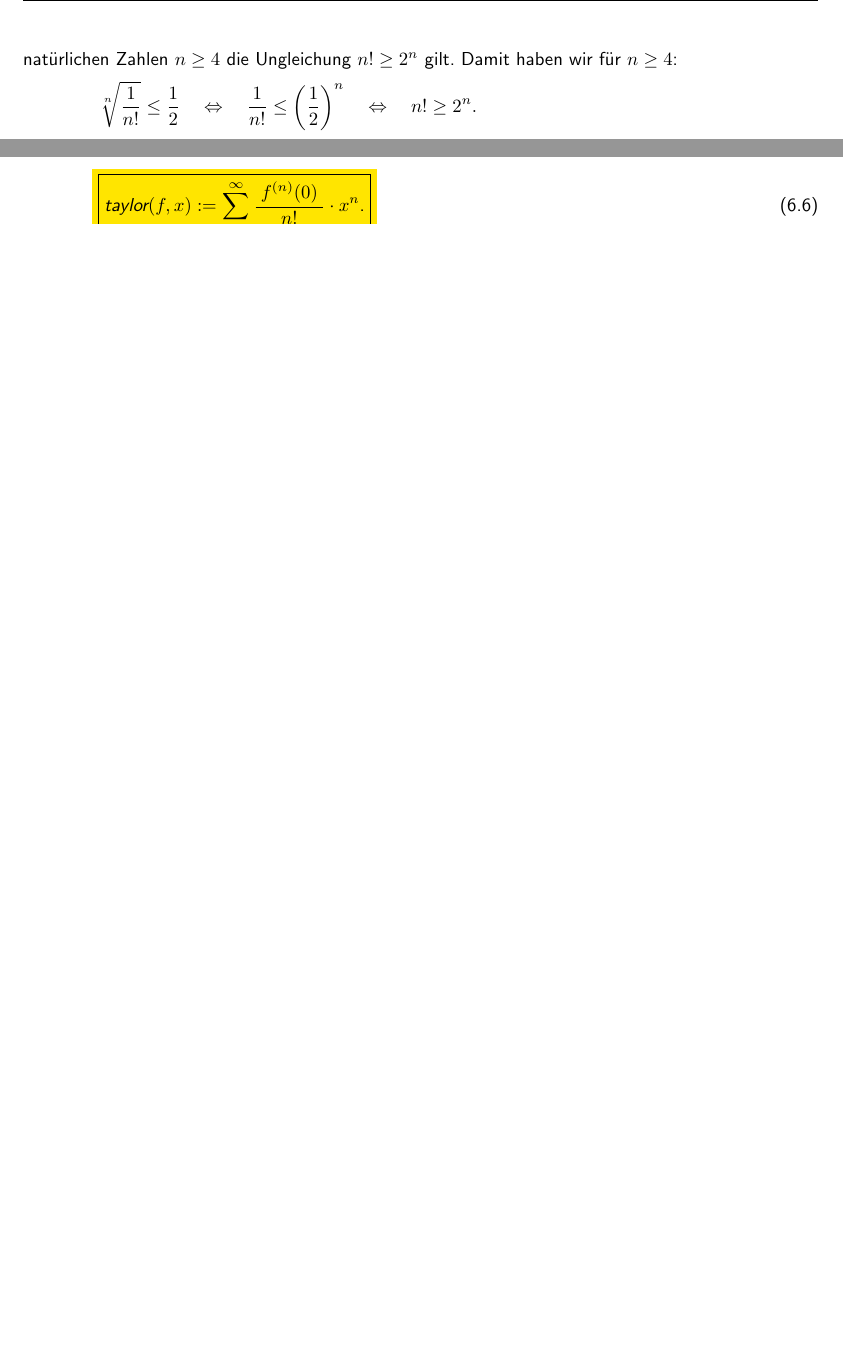
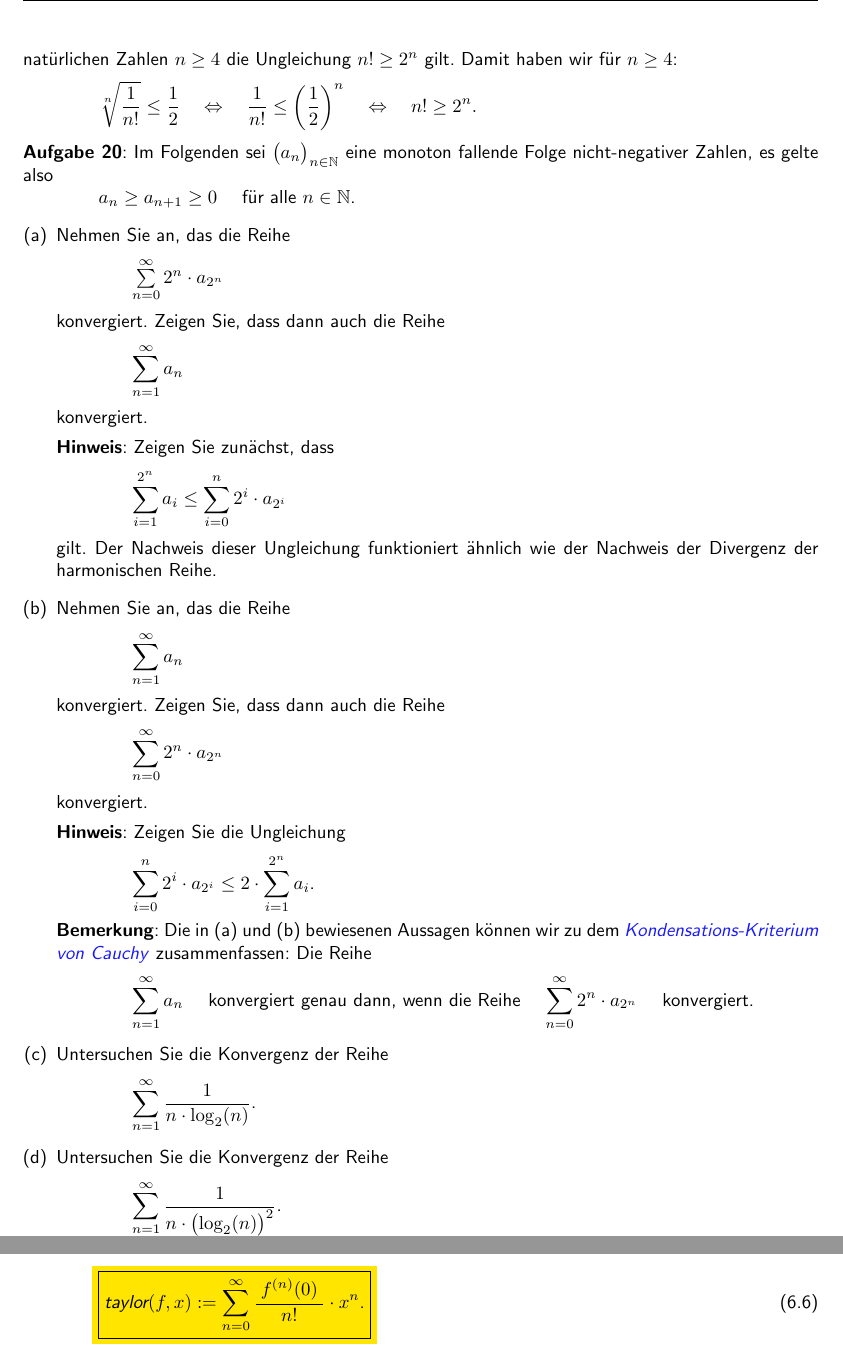
Before and after one commit to karlstroetmann/Analysis, a LaTeX document (Script/analysis.tex, which reads Script/folgen-und-reihen.tex): two parts of pages 50 and 94 of 170 before the commit and two parts of pages 50 and 95 of 171 after it, joined at a grey line, cut so that both start at the same text, the shorter picture padded with empty space. The pictures show the PDF file Script/analysis.pdf that the author committed with the source; the source files are stored in an older character set and shown here as Unicode.

Commit message:
added Cauchy condensation test as exercise

```diff
--- a/Script/folgen-und-reihen.tex
+++ b/Script/folgen-und-reihen.tex
@@ -1965,14 +1965,72 @@ $\ds \sqrt[n]{\frac{1}{n!}} \leq \frac{1}{2}     \quad \Leftrightarrow \quad
 $
 
 
+\exercise
+Im Folgenden sei $\folge{a_n}$ eine monoton fallende Folge nicht-negativer Zahlen, es gelte also
+\\
+\hspace*{1.3cm}
+$a_n \geq a_{n+1} \geq 0$ \quad für alle $n \in \mathbb{N}$.
+\begin{enumerate}[(a)]
+\item Nehmen Sie an, das die Reihe
+      \\[0.2cm]
+      \hspace*{1.3cm}
+      $\sum\limits_{n=0}^\infty 2^n \cdot a_{2^n}$
+      \\[0.2cm]
+      konvergiert.  Zeigen Sie, dass dann auch die Reihe
+      \\[0.2cm]
+      \hspace*{1.3cm}
+      $\ds\sum\limits_{n=1}^\infty a_n$
+      \\[0.2cm]
+      konvergiert.
+
+      \textbf{Hinweis}:  Zeigen Sie zunächst, dass
+      \\[0.2cm]
+      \hspace*{1.3cm}
+      $\ds\sum\limits_{i=1}^{2^n} a_i \leq \sum\limits_{i=0}^n 2^i \cdot a_{2^i}$
+      \\[0.2cm]
+      gilt.  Der Nachweis dieser Ungleichung funktioniert ähnlich wie der Nachweis der Divergenz der
+      harmonischen Reihe.
+\item Nehmen Sie an, das die Reihe
+      \\[0.2cm]
+      \hspace*{1.3cm}
+      $\ds\sum\limits_{n=1}^\infty a_n$
+      \\[0.2cm]
+      konvergiert.  Zeigen Sie, dass dann auch die Reihe
+      \\[0.2cm]
+      \hspace*{1.3cm}
+      $\ds\sum\limits_{n=0}^\infty 2^n \cdot a_{2^n}$
+      \\[0.2cm]
+      konvergiert.
+
+      \textbf{Hinweis}:  Zeigen Sie die Ungleichung
+      \\[0.2cm]
+      \hspace*{1.3cm}
+      $\ds\sum\limits_{i=0}^n 2^i \cdot a_{2^i} \leq 2 \cdot \sum\limits_{i=1}^{2^n} a_i $.
+
+      \textbf{Bemerkung}:  Die in (a) und (b) bewiesenen Aussagen können wir zu dem
+      \href{http://de.wikipedia.org/wiki/Cauchysches_Verdichtungskriterium}{\emph{Kondensations-Kriterium von Cauchy}}
+      zusammenfassen:  Die Reihe
+      \\[0.2cm]
+      \hspace*{1.3cm}
+      $\ds\sum\limits_{n=1}^\infty a_n$ \quad konvergiert genau dann, wenn die Reihe \quad
+      $\ds\sum\limits_{n=0}^\infty 2^n \cdot a_{2^n}$ \quad konvergiert.
+\item Untersuchen Sie die Konvergenz der Reihe
+      \\[0.2cm]
+      \hspace*{1.3cm}
+      $\ds\sum\limits_{n=1}^{\infty} \frac{1}{n \cdot \log_2(n)}$.
+\item Untersuchen Sie die Konvergenz der Reihe
+      \\[0.2cm]
+      \hspace*{1.3cm}
+      $\ds\sum\limits_{n=1}^{\infty} \frac{1}{n \cdot \bigl(\log_2(n)\bigr)^2}$.
+\end{enumerate}
 
 \section{Potenz-Reihen}
 Es bezeichne $x$ eine Variable und $\folge{a_n}$ sei eine Folge von Zahlen.  Dann
 bezeichnen wir den Ausdruck
-      \\[0.2cm]
-      \hspace*{1.3cm}
-      $\ds\sum\limits_{n=0}^\infty a_n \cdot  x^n$
-      \\[0.2cm]
+\\[0.2cm]
+\hspace*{1.3cm}
+$\ds\sum\limits_{n=0}^\infty a_n \cdot  x^n$
+\\[0.2cm]
 als \emph{formale Potenz-Reihe}.  Wichtig ist hier, dass $x$ keine feste Zahl ist, sondern
 eine Variable, für die wir später reelle (oder auch komplexe) Zahlen einsetzen.  Wenn wir
 in einer Potenz-Reihe für $x$ eine feste Zahl einsetzen, wird aus der Potenz-Reihe eine
@@ -2027,7 +2090,7 @@ Dann haben wir für alle $n \geq K$ die folgende Abschätzung:
       \left|a_n\cdot u^n\right| \cdot  q^n \leq q^n$.
       \\[0.2cm]
 Diese Abschätzung zeigt, dass die geometrische Reihe eine konvergente Majorante der Reihe
-$a_n\cdot v^n$ ist.  Damit folgt die Konvergenz der Reihe $\sum_{n=0}^\infty a_n\cdot v^n$  aus dem
+$\sum_{n=1}^\infty a_n\cdot v^n$ ist.  Damit folgt die Konvergenz der Reihe $\sum_{n=0}^\infty a_n\cdot v^n$  aus dem
 Majoranten-Kriterium. \qed
 
 \begin{Satz}
```
Also changed, not shown: Script/stetige-funktionen.tex (+20 -11 lines), Script/analysis.pdf, Script/folgen-und-reihen.tex (15 more changed lines), 3 other files.
